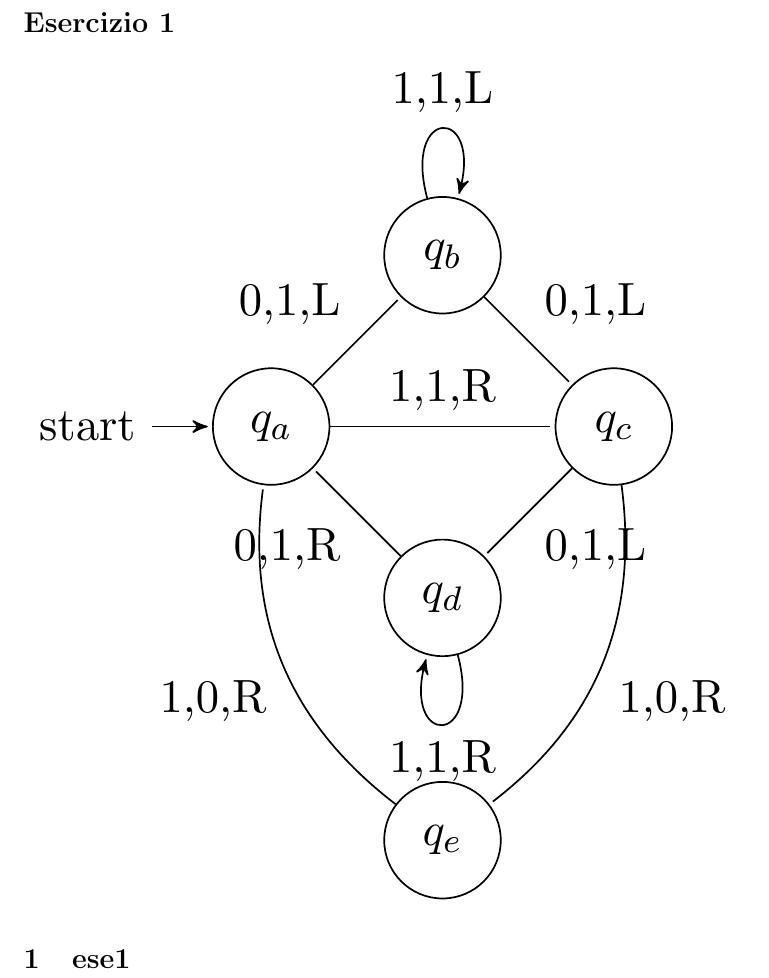
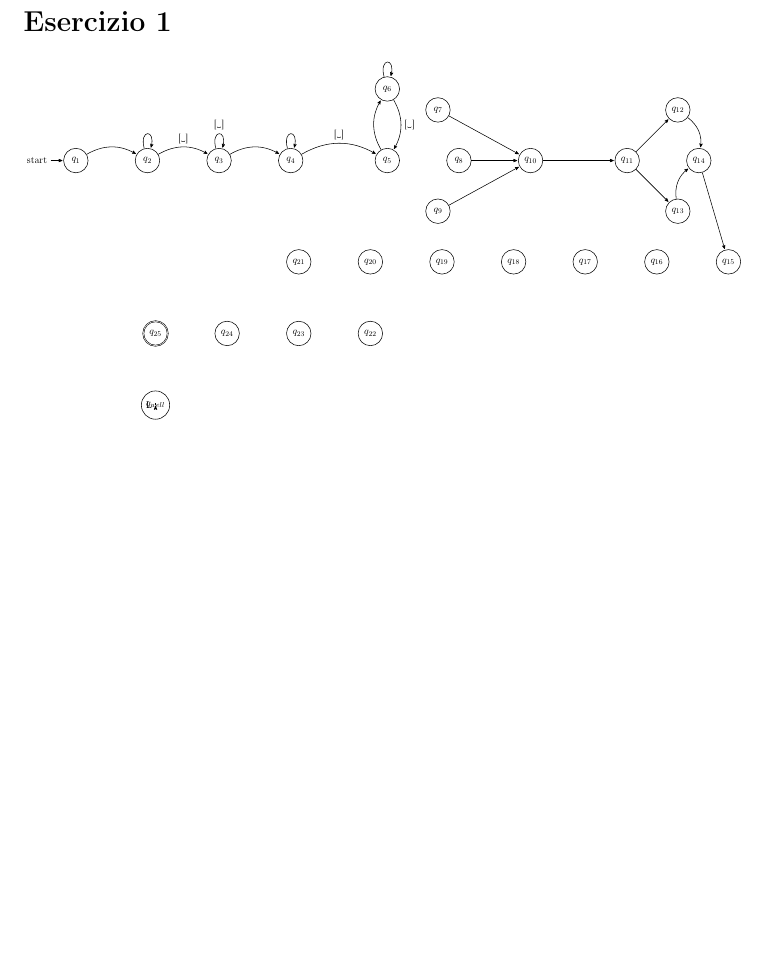
Before and after one commit to Eresy/LC1Project, a LaTeX document (ProgettoLC1 parte2 Gruppo 14/ProgettoLC1 parte2 Gruppo 14 Relazione.tex, which reads ProgettoLC1 parte2 Gruppo 14/dfa.tex): part of page 2 of 2 before the commit and part of the page after it, cut so that both start at the same text, the shorter picture padded with empty space. Compiled offline with pdfLaTeX.

Commit message:
modified:   ProgettoLC1 parte2 Gruppo 14 Relazione.pdf modified:   ProgettoLC1 parte2 Gruppo 14 Relazione.tex modified:   dfa.tex

```diff
--- a/ProgettoLC1 parte2 Gruppo 14/ProgettoLC1 parte2 Gruppo 14 Relazione.tex
+++ b/ProgettoLC1 parte2 Gruppo 14/ProgettoLC1 parte2 Gruppo 14 Relazione.tex
@@ -6,9 +6,11 @@
 \usepackage{standalone}
 \usepackage{pgf}
 \usepackage{tikz}
-\usetikzlibrary{arrows,automata}
+\usetikzlibrary{arrows,automata,positioning}
 %use this for direct use of àèìòù
 \usepackage[utf8x]{inputenc}
+\usepackage[T1]{fontenc}
+\usepackage{listings}
 %
 % fancy footnotes
 \usepackage[perpage, symbol*, stable, multiple]{footmisc}
@@ -17,8 +19,8 @@
 \makeatother
 %
 % fancy captions
-\usepackage[format=default, labelsep=period, font=small, labelfont=sc]{caption}[2004/07/16]
-\captionsetup[table]{position=top}
+\usepackage[format=default, labelsep=period, font=small, labelfont=sc]{caption}
+%\captionsetup[table]{position=top}
 %
 %
 % redefines the maketitle
@@ -47,5 +49,4 @@ Progetto di Linguaggi e Compilatori 1 -- Parte 2 \\ A.A. 2015/16\\%
 %
 \section*{Esercizio 1}
 \includestandalone[width=\textwidth]{dfa}
-\section{ese1}
 \end{document}
--- a/ProgettoLC1 parte2 Gruppo 14/dfa.tex
+++ b/ProgettoLC1 parte2 Gruppo 14/dfa.tex
@@ -1,16 +1,10 @@
-\documentclass{standalone}
+\documentclass[tikz,border=1pt]{standalone}
 \usepackage{pgf}
 \usepackage{tikz}
-\usetikzlibrary{arrows,automata}
+\usetikzlibrary{arrows,automata,positioning}
 \usepackage[latin1]{inputenc}
 
 \begin{document}
-\begin{tikzpicture}[>=stealth',shorten >=1pt,auto,node distance=2cm]
-	%->,>=stealth',shorten >=1pt,auto,node distance=2.8cm,semithick]
-%\tikzstyle{every state}=[fill=red,draw=none,text=white]
+\begin{tikzpicture}[->,>=stealth',shorten >=1pt,auto,node distance=2.8cm,semithick]
+%\tikzstyle{every state}=[fill=none,text=yellow]
 
-\node[initial,state] (A)                    {$q_a$};
-\node[state]         (B) [above right of=A] {$q_b$};
-\node[state]         (D) [below right of=A] {$q_d$};
-\node[state]         (C) [below right of=B] {$q_c$};
-\node[state]         (E) [below of=D]       {$q_e$};
@@ -17,10 +30,8 @@
+\node[state]		(20)	[left of=19]	{$q_{20}$};
+\node[state]		(21)	[left of=20]	{$q_{21}$};
+\node[state]		(22)	[below of=20]	{$q_{22}$};
+\node[state]		(23)	[left of=22]	{$q_{23}$};
+\node[state]		(24)	[left of=23]	{$q_{24}$};
+\node[state,accepting]  (25)	[left of=24]	{$q_{25}$};
+\node[state]		(26)	[below of=25]	{$q_{well}$};
 
-\path (A) edge              node {0,1,L} (B)
-          edge              node {1,1,R} (C)
-      (B) edge [loop above] node {1,1,L} (B)
-          edge              node {0,1,L} (C)
-      (C) edge              node {0,1,L} (D)
-          edge [bend left]  node {1,0,R} (E)
-      (D) edge [loop below] node {1,1,R} (D)
-          edge              node {0,1,R} (A)
-      (E) edge [bend left]  node {1,0,R} (A);
@@ -27,3 +80,16 @@
+	(26)   	edge			node	{L}	(26);
 \end{tikzpicture}
 \end{document}
 %
+%COGNOME	([a-zA-Z\-\']+)
+%NOME		(([a-zA-Z\-])+([ ]+[a-zA-Z\-]+)*)
+%
+%GIORNO		((0?[1-9])|([12][0-9])|3[01])
+%MESE		((0?[1-9])|(1[0-2]))
+%ANNO		((0?[0-9])|([1-9][0-9]))
+%
+%SEP		("/")
+%MATRICOLA	([0-9]+{6})
+%WHITESPACE	([\textvisiblespace]+)
+%COMMENTI	(.*)
+%
```
Also changed, not shown: ProgettoLC1 parte2 Gruppo 14/ProgettoLC1 parte2 Gruppo 14 Relazione.pdf, ProgettoLC1 parte2 Gruppo 14/dfa.tex (61 more changed lines).
